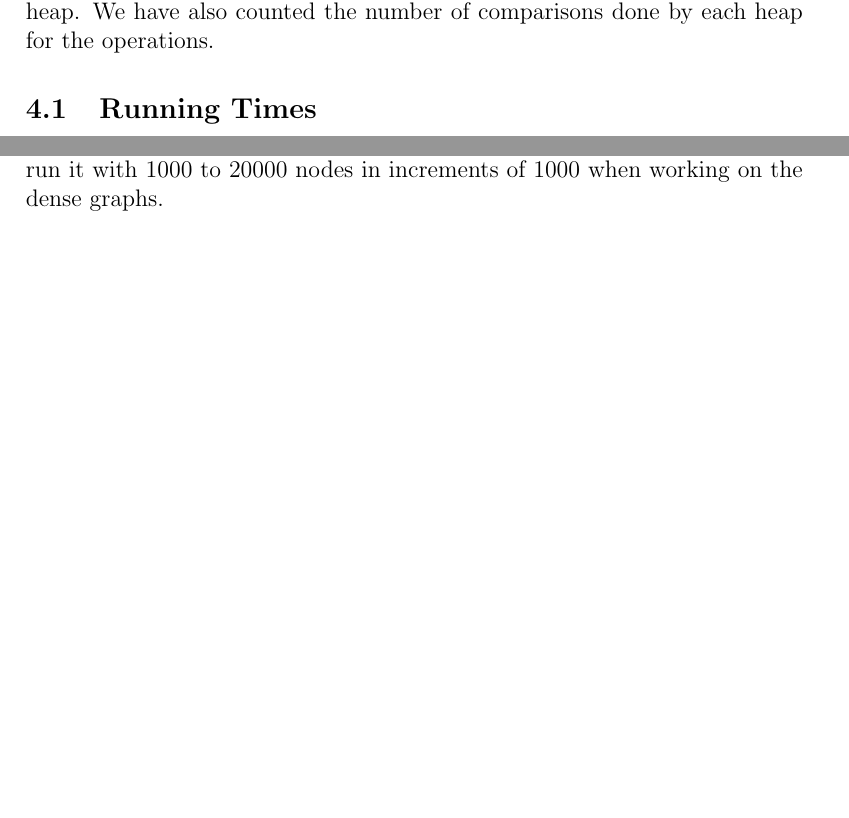
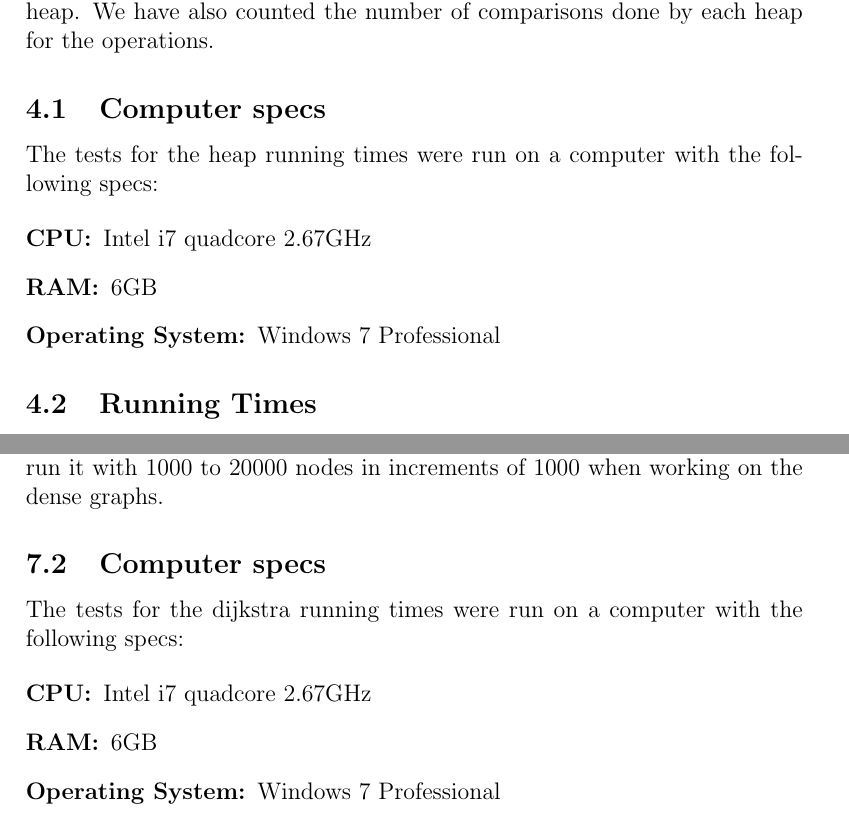
Before and after one commit to krismaz/dADS3, a LaTeX document (project1/Rapport/Rapport.tex, which reads project1/Rapport/dijkstra experiments.tex, project1/Rapport/measured running times.tex): two parts of pages 8 and 13 of 15 before the commit and two parts of pages 9 and 14 of 16 after it, joined at a grey line, cut so that both start at the same text, the shorter picture padded with empty space. Compiled offline with pdfLaTeX.

Commit message:
Computer specs

```diff
--- a/project1/Rapport/dijkstra experiments.tex
+++ b/project1/Rapport/dijkstra experiments.tex
@@ -4,6 +4,16 @@
 
 In testing our Dijkstra implementations, we chose to generate the graphs described in the previous sections, as they are both fitting examples of different running time cases, and fairly simple to construct.
 For the sparse graph, we run the data from $10000$ to $200000$ nodes in increments of $10000$, while we run it with $1000$ to $20000$ nodes in increments of $1000$ when working on the dense graphs.
+
+\subsection{Computer specs}
+The tests for the dijkstra running times were run on a computer with the following specs:
+
+\begin{description}
+\item[CPU:] Intel i7 quadcore 2.67GHz
+\item[RAM:] 6GB
+\item[Operating System:] Windows 7 Professional
+\end{description}
+
 
 \includegraphics[width=\textwidth]{graphs/sparse}
 \includegraphics[width=\textwidth]{graphs/dense}
--- a/project1/Rapport/measured running times.tex
+++ b/project1/Rapport/measured running times.tex
@@ -1,5 +1,14 @@
 \section{Single Operation Experiments}
 We have attempted to experimentally determine the running times, or rather, the difference in running time of our implementations of \verb#Insert#, \verb#DeleteMin# and \verb#DecreaseKey# in the two types of heaps. We have done so by running each operation 5, 10, 15, 20, 25, 30 and 35 million times on each type of heap. We have also counted the number of comparisons done by each heap for the operations.
+
+\subsection{Computer specs}
+The tests for the heap running times were run on a computer with the following specs:
+
+\begin{description}
+\item[CPU:] Intel i7 quadcore 2.67GHz
+\item[RAM:] 6GB
+\item[Operating System:] Windows 7 Professional
+\end{description}
 
 \subsection{Running Times}
 We have measured the running time using the difference of two calls to \verb#clock()#, one right before and one right after the experiment, converting into seconds by division with CLOCKS\_PER\_SEC.
```
